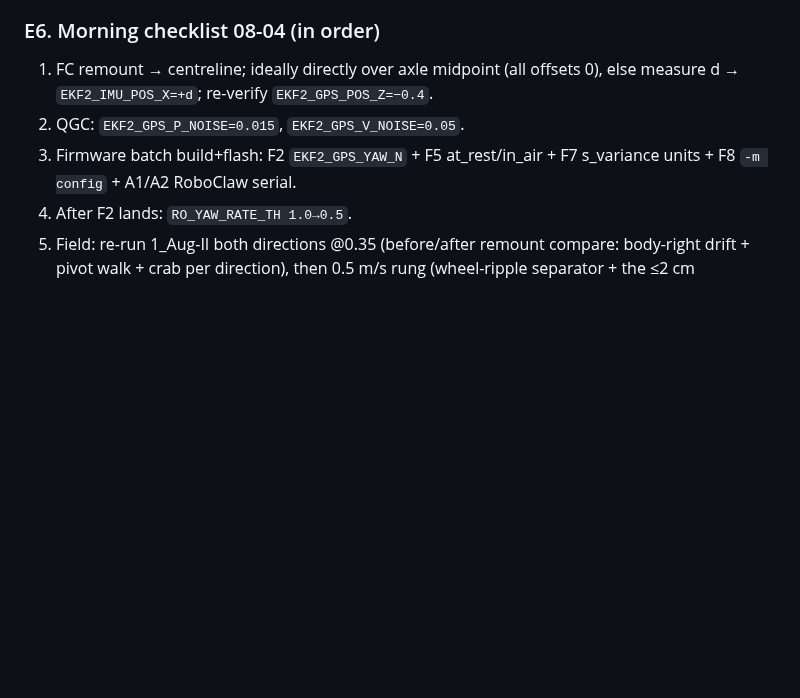
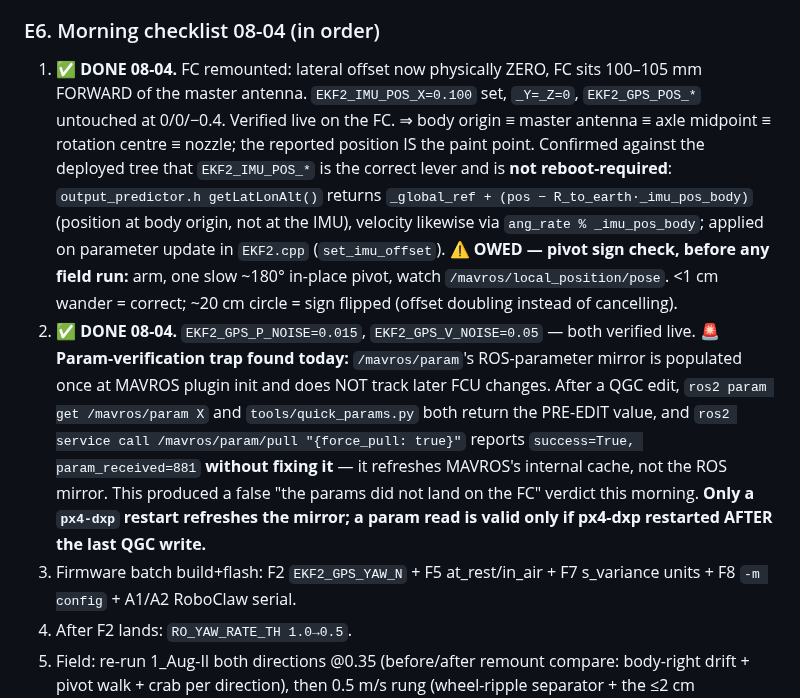
Before and after one commit to Vetri2425/PX4_DXP, a Markdown page: docs/FIRMWARE_PENDING_PATCHES.md, the part around the change. Drawn GitHub-style; blank space fills up the shorter version.

Commit message:
docs(E6): FC remount + noise params DONE 08-04; record MAVROS stale-mirror trap
Step 1/2 of the morning checklist closed and verified live on the FC:
EKF2_IMU_POS_X=0.100 (FC 100 mm forward, lateral offset now mechanically zero),
GPS_P_NOISE=0.015, GPS_V_NOISE=0.05. Body origin now coincides with the master
antenna / axle midpoint / rotation centre / nozzle.

Also records the verification trap that cost a wrong verdict this morning:
/mavros/param's ROS-parameter mirror is frozen at MAVROS init, and
param/pull force_pull does not refresh it - only a px4-dxp restart does.

Co-Authored-By: Claude Opus 5 <noreply@anthropic.com>
(cherry picked from commit eb5dd4f9cf3c6da184e80b4bf8a9068c014558ba)

```diff
--- a/docs/FIRMWARE_PENDING_PATCHES.md
+++ b/docs/FIRMWARE_PENDING_PATCHES.md
@@ -433,9 +433,31 @@ the inter-epoch margin — treat as required for a durable 1 cm.
   (endpoint/hold branch?) — one look at its seg-state sequence, low priority.
 
 ### E6. Morning checklist 08-04 (in order)
-1. FC remount → centreline; ideally directly over axle midpoint (all offsets 0),
-   else measure d → `EKF2_IMU_POS_X=+d`; re-verify `EKF2_GPS_POS_Z=−0.4`.
-2. QGC: `EKF2_GPS_P_NOISE=0.015`, `EKF2_GPS_V_NOISE=0.05`.
+1. ✅ **DONE 08-04.** FC remounted: lateral offset now physically ZERO, FC sits
+   100–105 mm FORWARD of the master antenna. `EKF2_IMU_POS_X=0.100` set,
+   `_Y=_Z=0`, `EKF2_GPS_POS_*` untouched at 0/0/−0.4. Verified live on the FC.
+   ⇒ body origin ≡ master antenna ≡ axle midpoint ≡ rotation centre ≡ nozzle;
+   the reported position IS the paint point. Confirmed against the deployed tree
+   that `EKF2_IMU_POS_*` is the correct lever and is **not reboot-required**:
+   `output_predictor.h getLatLonAlt()` returns
+   `_global_ref + (pos − R_to_earth·_imu_pos_body)` (position at body origin,
+   not at the IMU), velocity likewise via `ang_rate % _imu_pos_body`; applied on
+   parameter update in `EKF2.cpp` (`set_imu_offset`).
+   ⚠ **OWED — pivot sign check, before any field run:** arm, one slow ~180°
+   in-place pivot, watch `/mavros/local_position/pose`. <1 cm wander = correct;
+   ~20 cm circle = sign flipped (offset doubling instead of cancelling).
+2. ✅ **DONE 08-04.** `EKF2_GPS_P_NOISE=0.015`, `EKF2_GPS_V_NOISE=0.05` — both
+   verified live.
+   🚨 **Param-verification trap found today:** `/mavros/param`'s ROS-parameter
+   mirror is populated once at MAVROS plugin init and does NOT track later FCU
+   changes. After a QGC edit, `ros2 param get /mavros/param X` and
+   `tools/quick_params.py` both return the PRE-EDIT value, and
+   `ros2 service call /mavros/param/pull "{force_pull: true}"` reports
+   `success=True, param_received=881` **without fixing it** — it refreshes
+   MAVROS's internal cache, not the ROS mirror. This produced a false
+   "the params did not land on the FC" verdict this morning. **Only a
+   `px4-dxp` restart refreshes the mirror; a param read is valid only if
+   px4-dxp restarted AFTER the last QGC write.**
 3. Firmware batch build+flash: F2 `EKF2_GPS_YAW_N` + F5 at_rest/in_air + F7
    s_variance units + F8 `-m config` + A1/A2 RoboClaw serial.
 4. After F2 lands: `RO_YAW_RATE_TH 1.0→0.5`.
```
